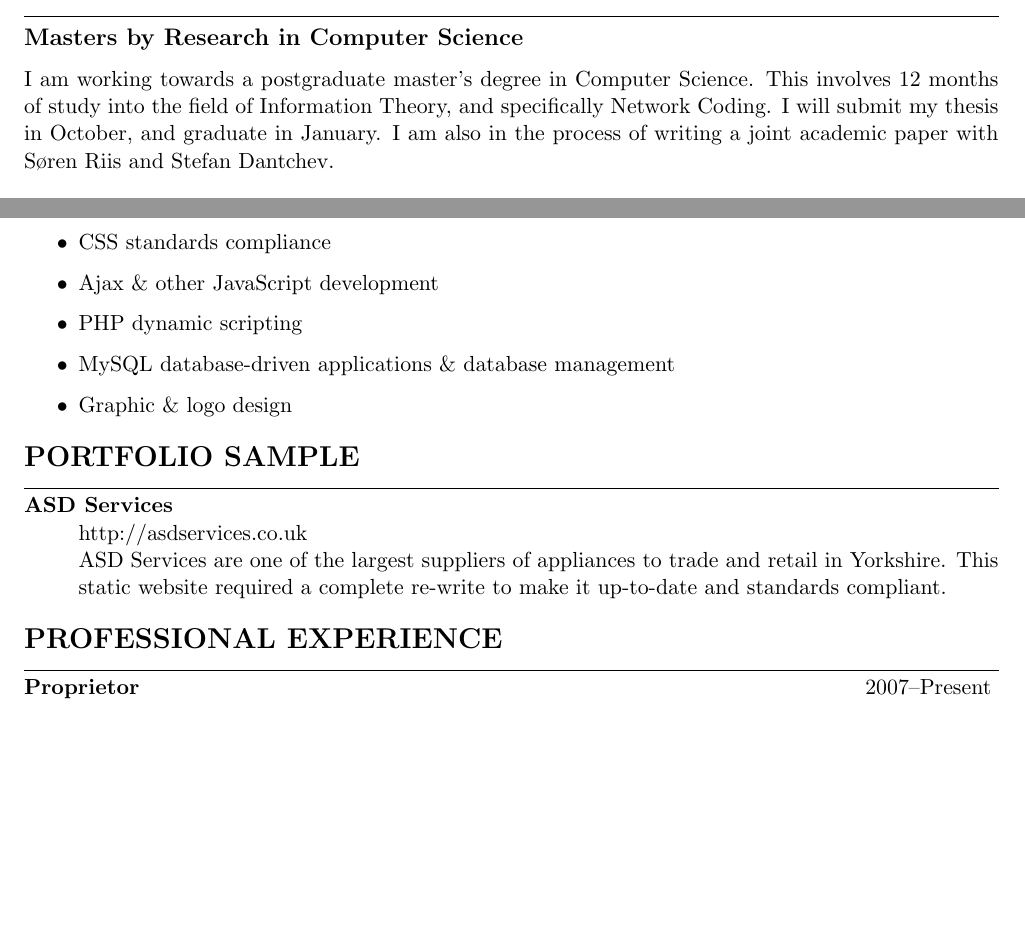
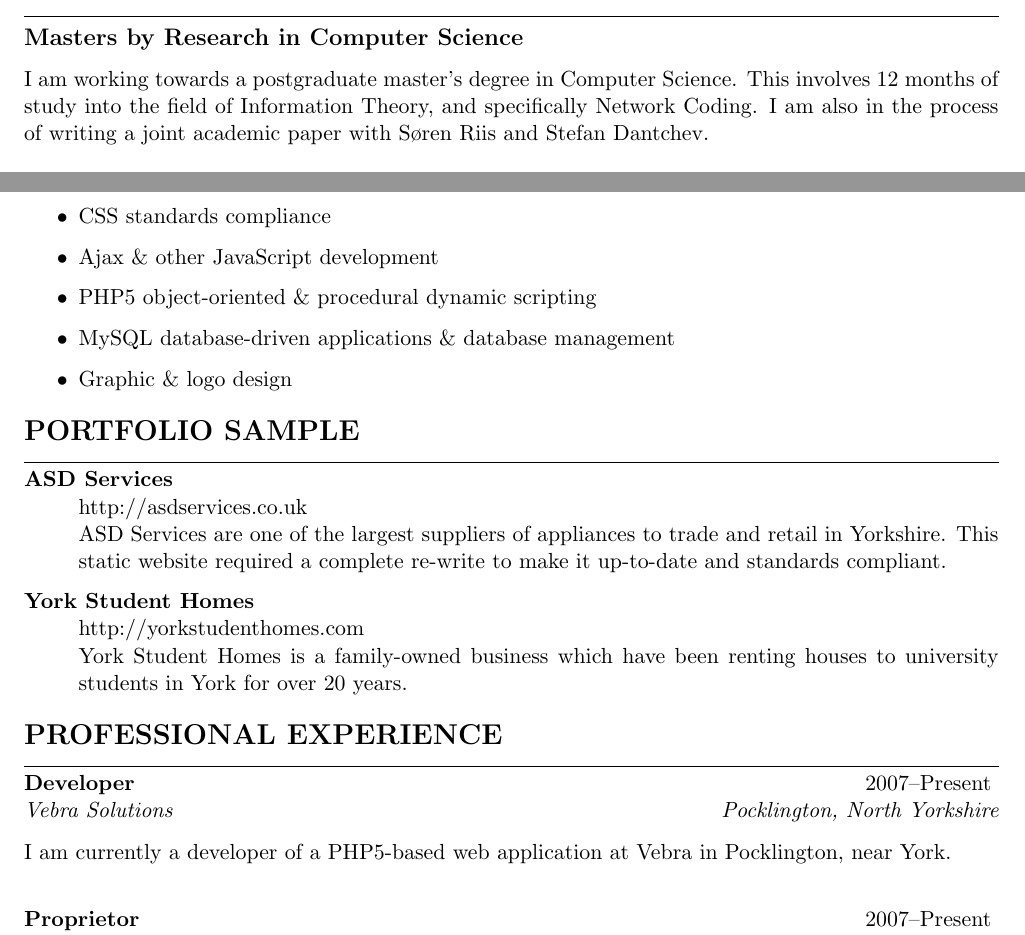
Before and after one commit to cmbuckley/cv, a LaTeX CV (_src/cv.tex): two parts of pages 1 and 2 of 3, joined at a grey line, cut so that both start at the same text, the shorter picture padded with empty space. Compiled offline with pdfLaTeX.

Commit message:
2008-03-24: Add Vebra Solutions

```diff
--- a/_src/cv.tex
+++ b/_src/cv.tex
@@ -29,7 +29,7 @@
 
 \subsection*{Masters by Research in Computer Science}
 
-I am working towards a postgraduate master's degree in Computer Science. This involves 12 months of study into the field of Information Theory, and specifically Network Coding. I will submit my thesis in October, and graduate in January. I am also in the process of writing a joint academic paper with S{\o}ren Riis and Stefan Dantchev.
+I am working towards a postgraduate master's degree in Computer Science. This involves 12 months of study into the field of Information Theory, and specifically Network Coding. I am also in the process of writing a joint academic paper with S{\o}ren Riis and Stefan Dantchev.
 
 \section{Qualifications}
 
@@ -82,7 +82,7 @@ Upper Second-Class Honours (2:1)
 \item (X)HTML standards compliance
 \item CSS standards compliance
 \item Ajax \& other JavaScript development
-\item PHP dynamic scripting
+\item PHP5 object-oriented \& procedural dynamic scripting
 \item MySQL database-driven applications \& database management
 \item Graphic \& logo design
 \end{itemize}
@@ -92,9 +92,15 @@ Upper Second-Class Honours (2:1)
 \begin{description}[style=nextline]
 \item[ASD Services] http://asdservices.co.uk\\
 ASD Services are one of the largest suppliers of appliances to trade and retail in Yorkshire. This static website required a complete re-write to make it up-to-date and standards compliant.
+\item[York Student Homes] http://yorkstudenthomes.com\\
+York Student Homes is a family-owned business which have been renting houses to university students in York for over 20 years.
 \end{description}
 
 \section{Professional Experience}
+
+\begin{experience}{Developer}{2007--Present}{Vebra Solutions}{Pocklington, North Yorkshire}
+I am currently a developer of a PHP5-based web application at Vebra in Pocklington, near York.
+\end{experience}
 
 \begin{experience}{Proprietor}{2007--Present}{StarSquare Designs}{Leeds, West Yorkshire}
 My start-up web design company, providing freelance XHTML/CSS web development, primarily to businesses local to the Leeds area.
```
